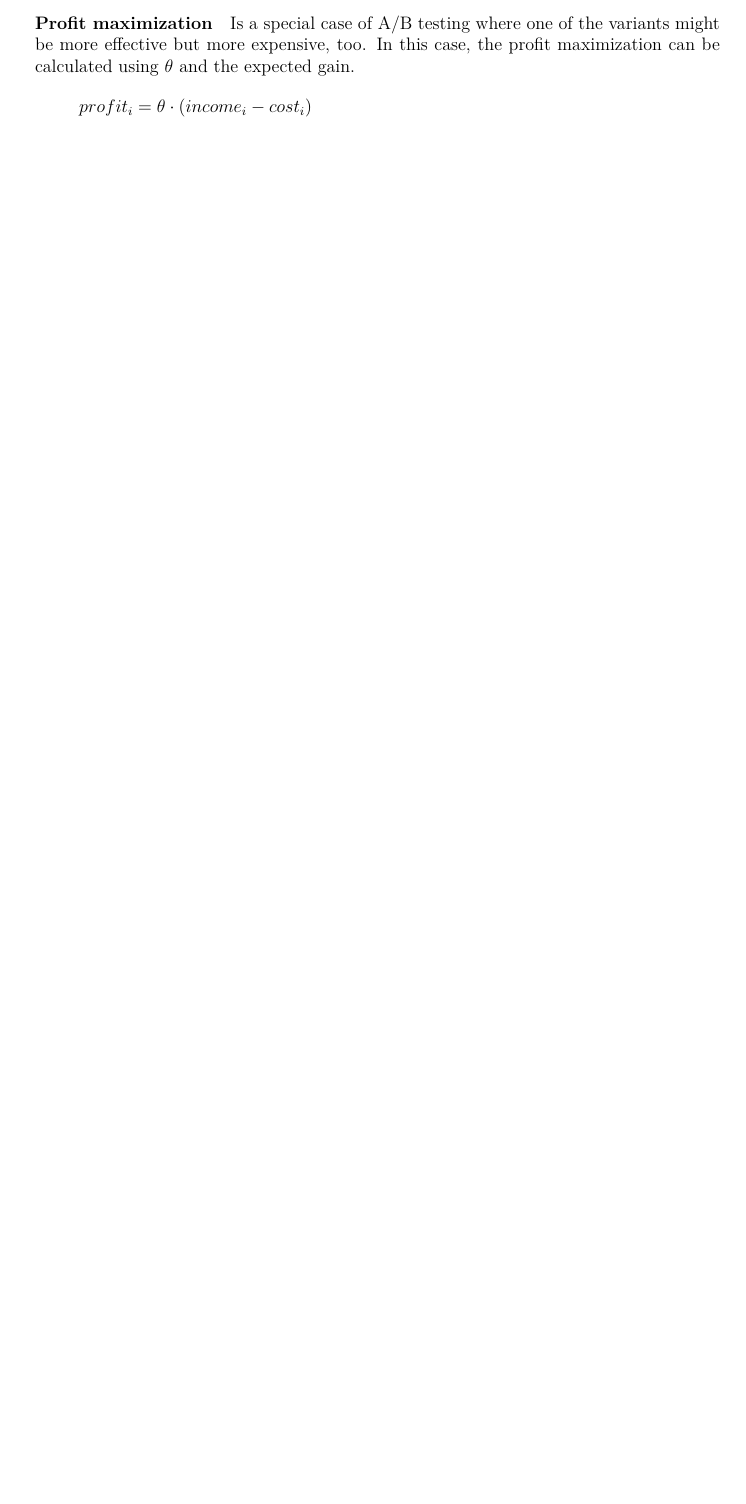
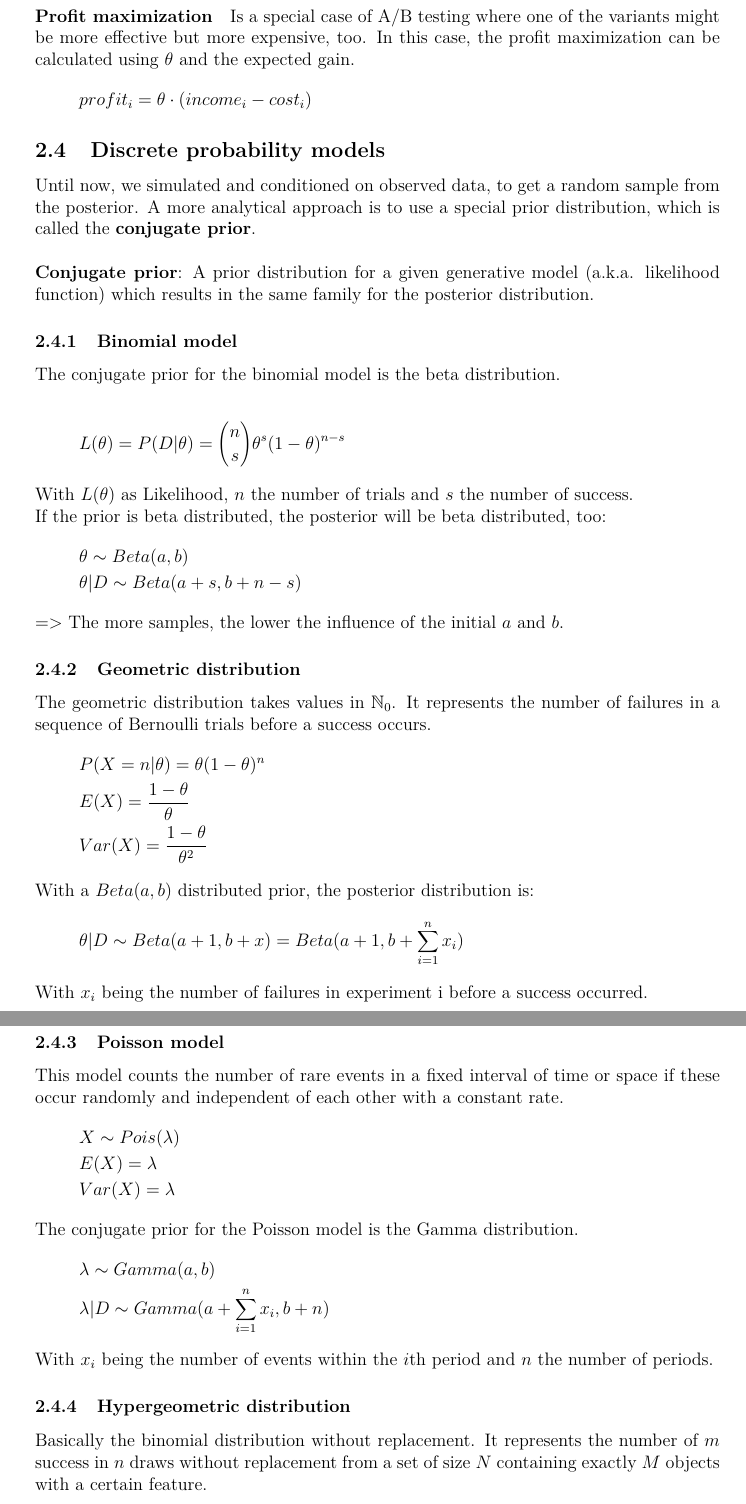
Before and after one commit to mblaettler/FTP_AdvStDaAn, a LaTeX document (summary.tex, which reads Part2_BayesioanStatistics.tex): part of page 21 of 21 before the commit and two parts of pages 23 and 24 of 24 after it, the two joined at a grey line, cut so that both start at the same text, the shorter picture padded with empty space. Compiled offline with pdfLaTeX.

Commit message:
add summary of SW11

```diff
--- a/Part2_BayesioanStatistics.tex
+++ b/Part2_BayesioanStatistics.tex
@@ -116,3 +136,59 @@ Is a special case of A/B testing where one of the variants might be more effecti
 \begin{equation*}
 profit_i = \theta \cdot (income_i - cost_i)
 \end{equation*}
+
+\subsection{Discrete probability models}
+Until now, we simulated and conditioned on observed data, to get a random sample from the posterior. A more analytical approach is to use a special prior distribution, which is called the \textbf{conjugate prior}.
+
+\mbox{}\\
+\textbf{Conjugate prior}: A prior distribution for a given generative model (a.k.a. likelihood function) which results in the same family for the posterior distribution.
+
+\subsubsection{Binomial model}
+The conjugate prior for the binomial model is the beta distribution.
+
+\begin{equation*}
+	L(\theta) = P(D|\theta) = {{n}\choose{s}}\theta^s(1-\theta)^{n-s}
+\end{equation*}
+
+With $L(\theta)$ as Likelihood, $n$ the number of trials and $s$ the number of success.
+
+If the prior is beta distributed, the posterior will be beta distributed, too:
+\begin{gather*}
+\theta\sim Beta(a, b)\\
+\theta|D\sim Beta(a+s, b+n-s)
+\end{gather*}
+
+=> The more samples, the lower the influence of the initial $a$ and $b$.
+
+\subsubsection{Geometric distribution}
+The geometric distribution takes values in $\mathbb{N}_0$. It represents the number of failures in a sequence of Bernoulli trials before a success occurs.
+\begin{gather*}
+P(X=n|\theta) = \theta(1-\theta)^n\\
+E(X) = \frac{1-\theta}{\theta}\\
+Var(X) = \frac{1-\theta}{\theta^2}
+\end{gather*}
+
+With a $Beta(a,b)$ distributed prior, the posterior distribution is:
+\begin{gather*}
+\theta|D\sim Beta(a+1, b+x) = Beta(a+1, b+\sum_{i=1}^{n}x_i)
+\end{gather*}
+With $x_i$ being the number of failures in experiment i before a success occurred.
+
+\subsubsection{Poisson model}
+This model counts the number of rare events in a fixed interval of time or space if these occur randomly and independent of each other with a constant rate.
+\begin{gather*}
+X\sim Pois(\lambda)\\
+E(X) = \lambda\\
+Var(X) = \lambda
+\end{gather*}
+
+The conjugate prior for the Poisson model is the Gamma distribution.
+\begin{gather*}
+\lambda \sim Gamma(a, b)\\
+\lambda|D \sim Gamma(a+\sum_{i=1}^{n}x_i, b+n)
+\end{gather*}
+With $x_i$ being the number of events within the $i$th period and $n$ the number of periods.
+
+\subsubsection{Hypergeometric distribution}
+Basically the binomial distribution without replacement. It represents the number of $m$ success in $n$ draws without replacement from a set of size $N$ containing exactly $M$ objects with a certain feature.
+\begin{gather*}
```
Also changed, not shown: Part2_BayesioanStatistics.tex (30 more changed lines).
